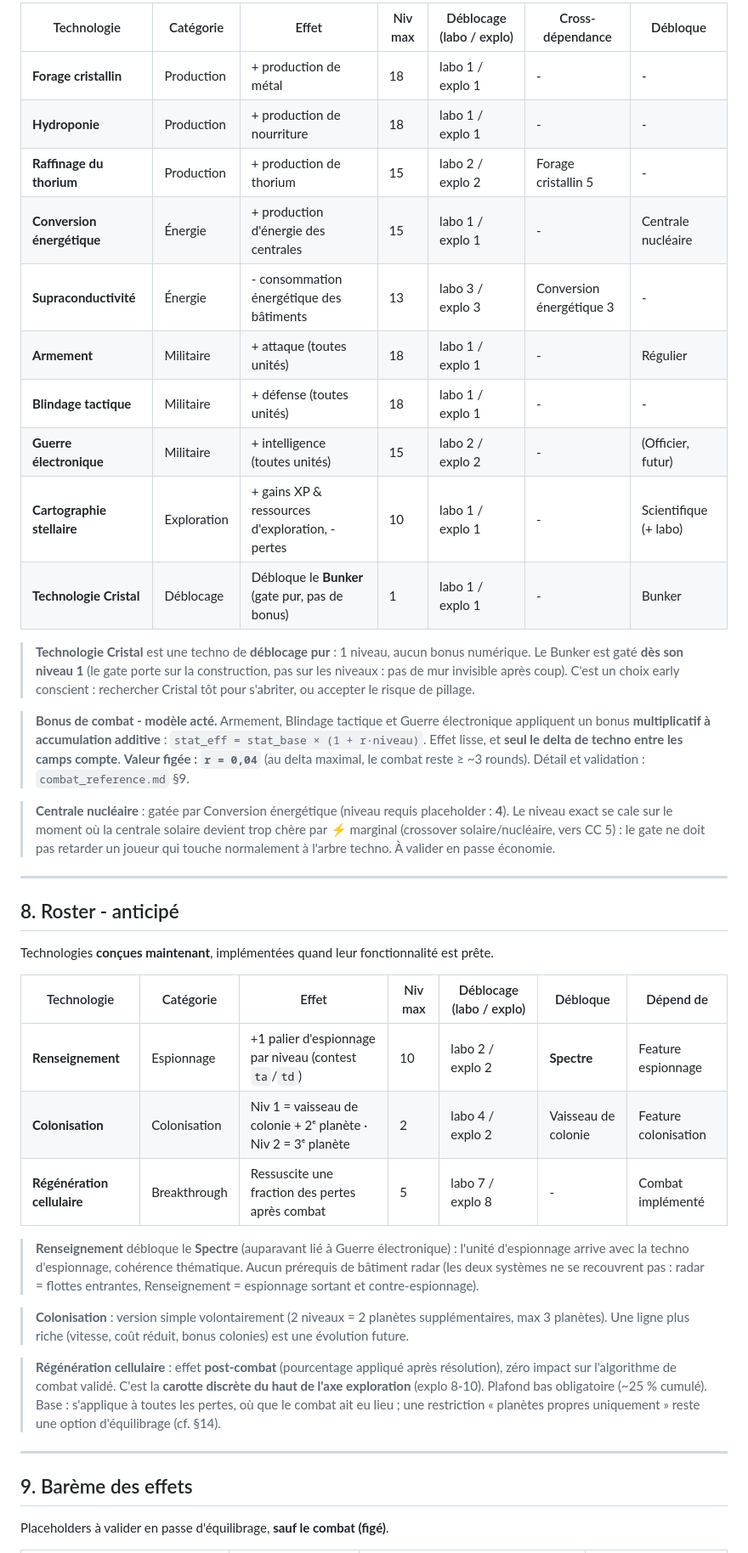
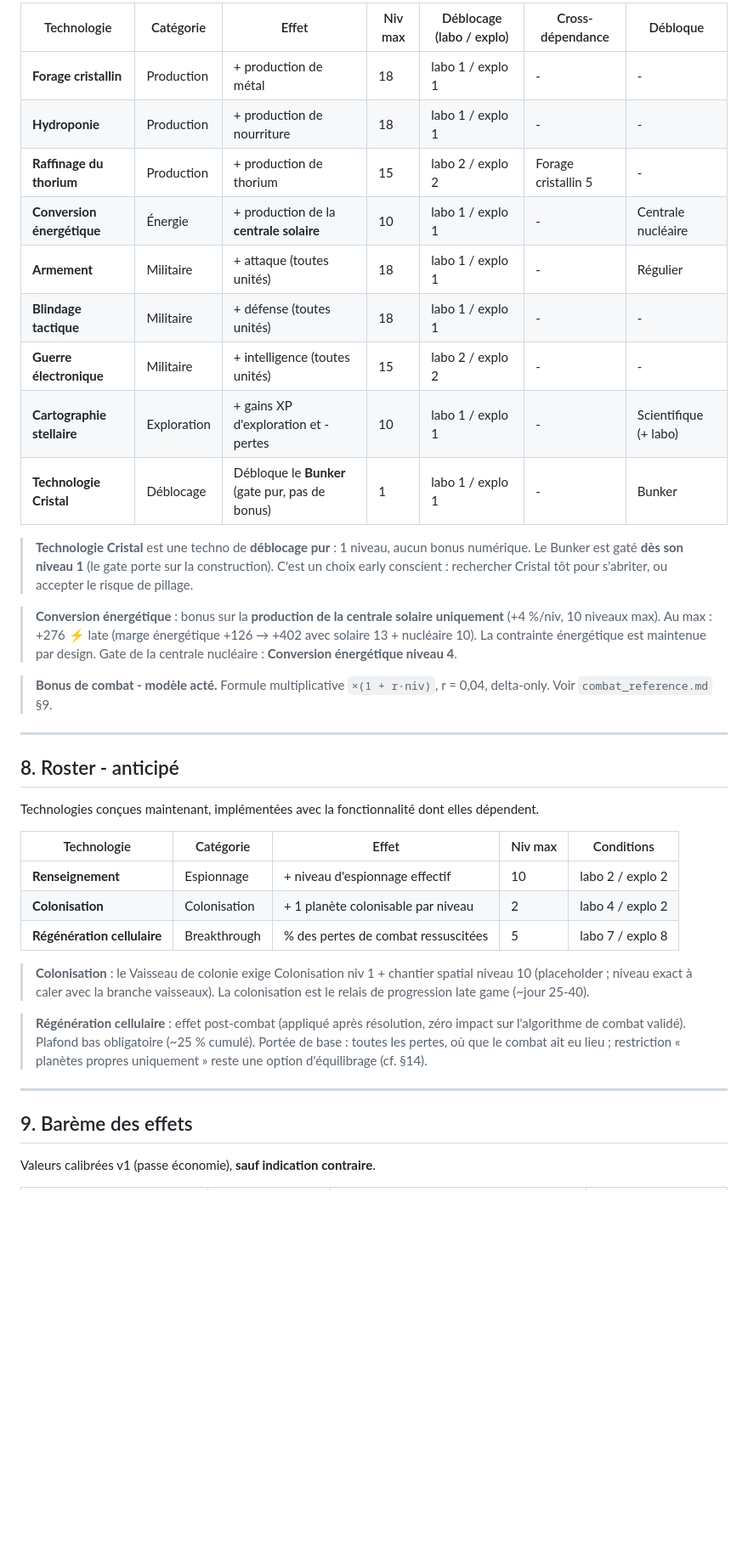
Before and after one commit to acouprie/world_of_stars, a Markdown page: docs/technos/tech_reference.md, the part around one of its changes. Shown at 85% size. GitHub-like rendering; blank space fills up the shorter version.

```diff
--- a/docs/technos/tech_reference.md
+++ b/docs/technos/tech_reference.md
@@ -133,44 +134,41 @@ Chaque niveau coûte des ressources (**métal, nourriture, thorium**) et un **te
 
-| Technologie                | Catégorie   | Effet                                           | Niv max | Déblocage (labo / explo) | Cross-dépendance         | Débloque              |
-| -------------------------- | ----------- | ----------------------------------------------- | ------- | ------------------------ | ------------------------ | --------------------- |
-| **Forage cristallin**      | Production  | + production de métal                           | 18      | labo 1 / explo 1         | -                        | -                     |
-| **Hydroponie**             | Production  | + production de nourriture                      | 18      | labo 1 / explo 1         | -                        | -                     |
-| **Raffinage du thorium**   | Production  | + production de thorium                         | 15      | labo 2 / explo 2         | Forage cristallin 5      | -                     |
-| **Conversion énergétique** | Énergie     | + production d'énergie des centrales            | 15      | labo 1 / explo 1         | -                        | Centrale nucléaire    |
-| **Supraconductivité**      | Énergie     | - consommation énergétique des bâtiments        | 13      | labo 3 / explo 3         | Conversion énergétique 3 | -                     |
-| **Armement**               | Militaire   | + attaque (toutes unités)                       | 18      | labo 1 / explo 1         | -                        | Régulier              |
-| **Blindage tactique**      | Militaire   | + défense (toutes unités)                       | 18      | labo 1 / explo 1         | -                        | -                     |
-| **Guerre électronique**    | Militaire   | + intelligence (toutes unités)                  | 15      | labo 2 / explo 2         | -                        | (Officier, futur)     |
-| **Cartographie stellaire** | Exploration | + gains XP & ressources d'exploration, - pertes | 10      | labo 1 / explo 1         | -                        | Scientifique (+ labo) |
-| **Technologie Cristal**    | Déblocage   | Débloque le **Bunker** (gate pur, pas de bonus) | 1       | labo 1 / explo 1         | -                        | Bunker                |
+| Technologie                | Catégorie   | Effet                                           | Niv max | Déblocage (labo / explo) | Cross-dépendance    | Débloque              |
+| -------------------------- | ----------- | ----------------------------------------------- | ------- | ------------------------ | ------------------- | --------------------- |
+| **Forage cristallin**      | Production  | + production de métal                           | 18      | labo 1 / explo 1         | -                   | -                     |
+| **Hydroponie**             | Production  | + production de nourriture                      | 18      | labo 1 / explo 1         | -                   | -                     |
+| **Raffinage du thorium**   | Production  | + production de thorium                         | 15      | labo 2 / explo 2         | Forage cristallin 5 | -                     |
+| **Conversion énergétique** | Énergie     | + production de la **centrale solaire**         | 10      | labo 1 / explo 1         | -                   | Centrale nucléaire    |
+| **Armement**               | Militaire   | + attaque (toutes unités)                       | 18      | labo 1 / explo 1         | -                   | Régulier              |
+| **Blindage tactique**      | Militaire   | + défense (toutes unités)                       | 18      | labo 1 / explo 1         | -                   | -                     |
+| **Guerre électronique**    | Militaire   | + intelligence (toutes unités)                  | 15      | labo 2 / explo 2         | -                   | -                     |
+| **Cartographie stellaire** | Exploration | + gains XP d'exploration et - pertes            | 10      | labo 1 / explo 1         | -                   | Scientifique (+ labo) |
+| **Technologie Cristal**    | Déblocage   | Débloque le **Bunker** (gate pur, pas de bonus) | 1       | labo 1 / explo 1         | -                   | Bunker                |
 
-> **Technologie Cristal** est une techno de **déblocage pur** : 1 niveau, aucun bonus numérique. Le Bunker est gaté **dès son niveau 1** (le gate porte sur la construction, pas sur les niveaux : pas de mur invisible après coup). C'est un choix early conscient : rechercher Cristal tôt pour s'abriter, ou accepter le risque de pillage.
+> **Technologie Cristal** est une techno de **déblocage pur** : 1 niveau, aucun bonus numérique. Le Bunker est gaté **dès son niveau 1** (le gate porte sur la construction). C'est un choix early conscient : rechercher Cristal tôt pour s'abriter, ou accepter le risque de pillage.
 
-> **Bonus de combat - modèle acté.** Armement, Blindage tactique et Guerre électronique appliquent un bonus **multiplicatif à accumulation additive** : `stat_eff = stat_base × (1 + r·niveau)`. Effet lisse, et **seul le delta de techno entre les camps compte**. **Valeur figée : `r = 0,04`** (au delta maximal, le combat reste ≥ ~3 rounds). Détail et validation : `combat_reference.md` §9.
+> **Conversion énergétique** : bonus sur la **production de la centrale solaire uniquement** (+4 %/niv, 10 niveaux max). Au max : +276 ⚡ late (marge énergétique +126 → +402 avec solaire 13 + nucléaire 10). La contrainte énergétique est maintenue par design. Gate de la centrale nucléaire : **Conversion énergétique niveau 4**.
 
-> **Centrale nucléaire** : gatée par Conversion énergétique (niveau requis placeholder : **4**). Le niveau exact se cale sur le moment où la centrale solaire devient trop chère par ⚡ marginal (crossover solaire/nucléaire, vers CC 5) : le gate ne doit pas retarder un joueur qui touche normalement à l'arbre techno. À valider en passe économie.
+> **Bonus de combat - modèle acté.** Formule multiplicative `×(1 + r·niv)`, r = 0,04, delta-only. Voir `combat_reference.md` §9.
 
 ---
 
 ## 8. Roster - anticipé
 
-Technologies **conçues maintenant**, implémentées quand leur fonctionnalité est prête.
+Technologies conçues maintenant, implémentées avec la fonctionnalité dont elles dépendent.
 
-| Technologie                 | Catégorie    | Effet                                                         | Niv max | Déblocage (labo / explo) | Débloque            | Dépend de            |
-| --------------------------- | ------------ | ------------------------------------------------------------- | ------- | ------------------------ | ------------------- | -------------------- |
-| **Renseignement**           | Espionnage   | +1 palier d'espionnage par niveau (contest `ta`/`td`)         | 10      | labo 2 / explo 2         | **Spectre**         | Feature espionnage   |
-| **Colonisation**            | Colonisation | Niv 1 = vaisseau de colonie + 2ᵉ planète · Niv 2 = 3ᵉ planète | 2       | labo 4 / explo 2         | Vaisseau de colonie | Feature colonisation |
-| **Régénération cellulaire** | Breakthrough | Ressuscite une fraction des pertes après combat               | 5       | labo 7 / explo 8         | -                   | Combat implémenté    |
+| Technologie                 | Catégorie    | Effet                               | Niv max | Conditions       |
+| --------------------------- | ------------ | ----------------------------------- | ------- | ---------------- |
+| **Renseignement**           | Espionnage   | + niveau d'espionnage effectif      | 10      | labo 2 / explo 2 |
+| **Colonisation**            | Colonisation | + 1 planète colonisable par niveau  | 2       | labo 4 / explo 2 |
+| **Régénération cellulaire** | Breakthrough | % des pertes de combat ressuscitées | 5       | labo 7 / explo 8 |
 
-> **Renseignement** débloque le **Spectre** (auparavant lié à Guerre électronique) : l'unité d'espionnage arrive avec la techno d'espionnage, cohérence thématique. Aucun prérequis de bâtiment radar (les deux systèmes ne se recouvrent pas : radar = flottes entrantes, Renseignement = espionnage sortant et contre-espionnage).
+> **Colonisation** : le Vaisseau de colonie exige Colonisation niv 1 + chantier spatial niveau 10 (placeholder ; niveau exact à caler avec la branche vaisseaux). La colonisation est le relais de progression late game (~jour 25-40).
 
-> **Colonisation** : version simple volontairement (2 niveaux = 2 planètes supplémentaires, max 3 planètes). Une ligne plus riche (vitesse, coût réduit, bonus colonies) est une évolution future.
-
-> **Régénération cellulaire** : effet **post-combat** (pourcentage appliqué après résolution), zéro impact sur l'algorithme de combat validé. C'est la **carotte discrète du haut de l'axe exploration** (explo 8-10). Plafond bas obligatoire (~25 % cumulé). Base : s'applique à toutes les pertes, où que le combat ait eu lieu ; une restriction « planètes propres uniquement » reste une option d'équilibrage (cf. §14).
+> **Régénération cellulaire** : effet post-combat (appliqué après résolution, zéro impact sur l'algorithme de combat validé). Plafond bas obligatoire (~25 % cumulé). Portée de base : toutes les pertes, où que le combat ait eu lieu ; restriction « planètes propres uniquement » reste une option d'équilibrage (cf. §14).
 
 ---
 
 ## 9. Barème des effets
 
-Placeholders à valider en passe d'équilibrage, **sauf le combat (figé)**.
+Valeurs calibrées v1 (passe économie), **sauf indication contraire**.
 
```
Also changed, not shown: other parts of docs/technos/tech_reference.md (+97 -104 lines), docs/game_design.md (+1 -1 lines), docs/technos/TECHNO_IMPLEMENTATION.md (added, +186 -0 lines).
